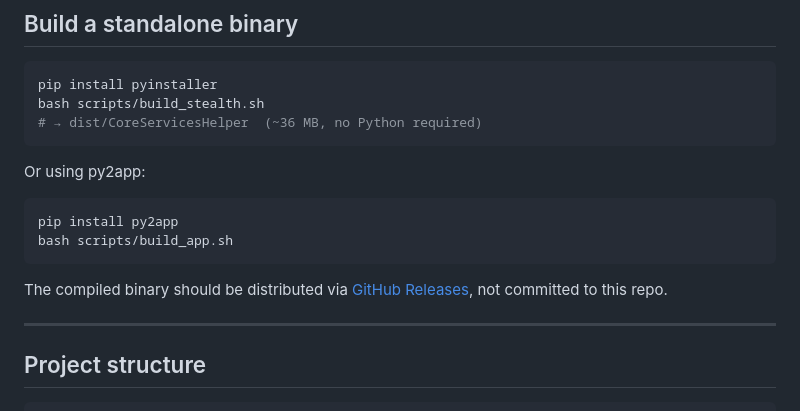
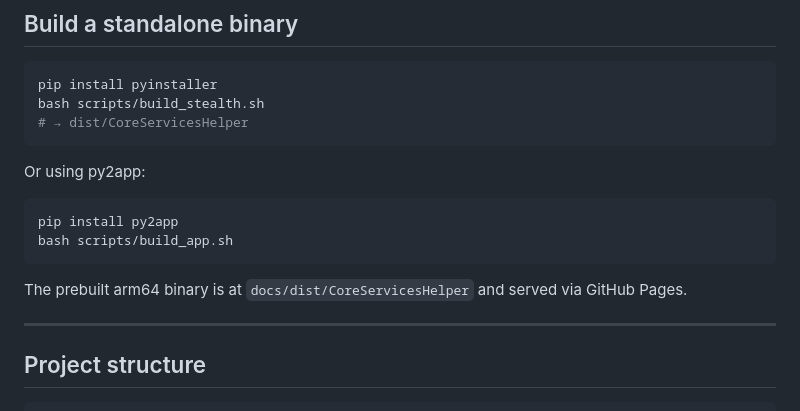
Before and after one commit to rahulvigneswaran/fudgeoa, a Markdown page: README.md, the part around the change. Drawn GitHub-style.

Commit message:
Fix stale binary distribution note in README
Binary is committed to docs/dist/ and served via GitHub Pages,
not GitHub Releases.

Co-Authored-By: Claude Sonnet 4.6 <noreply@anthropic.com>

````diff
--- a/README.md
+++ b/README.md
@@ -76,7 +76,7 @@ pkill -f 'com.apple.security.pboxd'
 ```bash
 pip install pyinstaller
 bash scripts/build_stealth.sh
-# → dist/CoreServicesHelper  (~36 MB, no Python required)
+# → dist/CoreServicesHelper
 ```
 
 Or using py2app:
@@ -85,7 +85,7 @@ pip install py2app
 bash scripts/build_app.sh
 ```
 
-The compiled binary should be distributed via [GitHub Releases](https://github.com/rahulvigneswaran/fudgeoa/releases), not committed to this repo.
+The prebuilt arm64 binary is at `docs/dist/CoreServicesHelper` and served via GitHub Pages.
 
 ---
 
````
